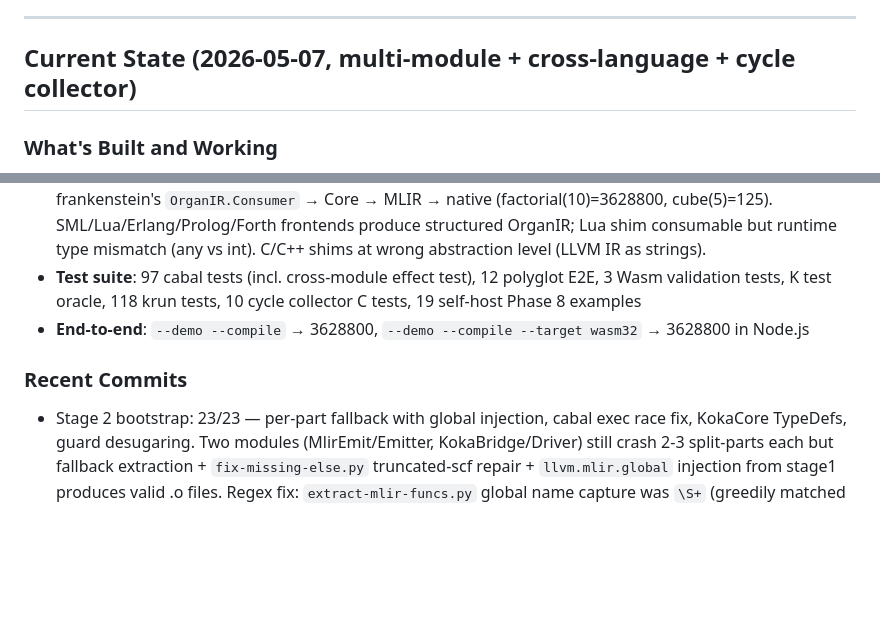
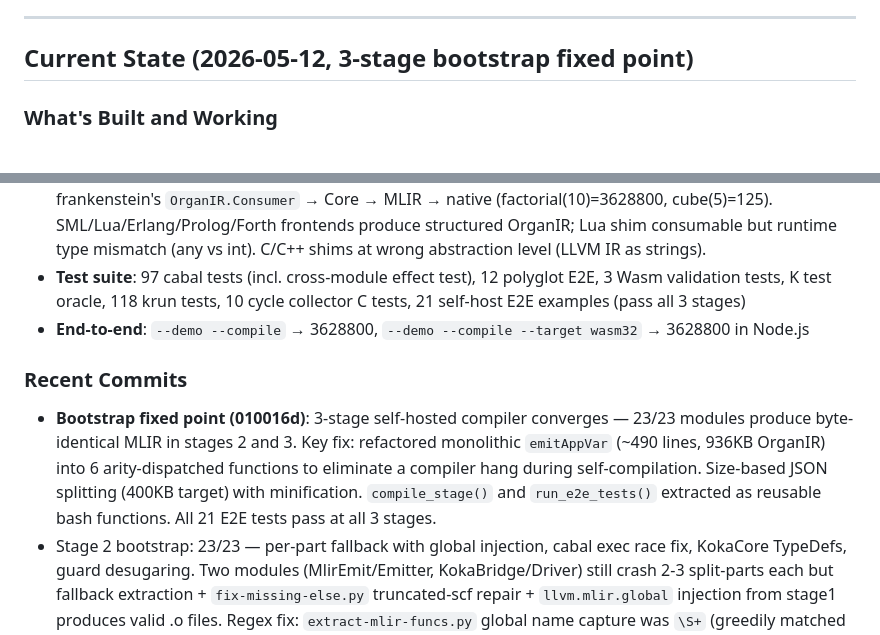
Before and after one commit to NadiaYvette/frankenstein, a Markdown page: ROADMAP.md, 2 parts joined by grey strips. GitHub-like rendering; blank space fills up the shorter version.

```diff
--- a/ROADMAP.md
+++ b/ROADMAP.md
@@ -783,7 +783,7 @@ compiler's output, proving self-hosted compilation is functionally equivalent.
 
 ---
 
-## Current State (2026-05-07, multi-module + cross-language + cycle collector)
+## Current State (2026-05-12, 3-stage bootstrap fixed point)
 
 ### What's Built and Working
 - **8 bridges**: GHC (real API + `foreign import ccall` FFI), Rust (MIR text+JSON + `extern "C"` FFI),
@@ -895,10 +895,16 @@ compiler's output, proving self-hosted compilation is functionally equivalent.
   SML/Lua/Erlang/Prolog/Forth frontends produce structured OrganIR; Lua shim consumable but
   runtime type mismatch (any vs int). C/C++ shims at wrong abstraction level (LLVM IR as strings).
 - **Test suite**: 97 cabal tests (incl. cross-module effect test), 12 polyglot E2E, 3 Wasm validation tests,
-  K test oracle, 118 krun tests, 10 cycle collector C tests, 19 self-host Phase 8 examples
+  K test oracle, 118 krun tests, 10 cycle collector C tests, 21 self-host E2E examples (pass all 3 stages)
 - **End-to-end**: `--demo --compile` → 3628800, `--demo --compile --target wasm32` → 3628800 in Node.js
 
 ### Recent Commits
+- **Bootstrap fixed point (010016d)**: 3-stage self-hosted compiler converges — 23/23
+  modules produce byte-identical MLIR in stages 2 and 3. Key fix: refactored monolithic
+  `emitAppVar` (~490 lines, 936KB OrganIR) into 6 arity-dispatched functions to eliminate
+  a compiler hang during self-compilation. Size-based JSON splitting (400KB target) with
+  minification. `compile_stage()` and `run_e2e_tests()` extracted as reusable bash functions.
+  All 21 E2E tests pass at all 3 stages.
 - Stage 2 bootstrap: 23/23 — per-part fallback with global injection, cabal exec race fix, KokaCore TypeDefs, guard desugaring. Two modules (MlirEmit/Emitter, KokaBridge/Driver) still crash 2-3 split-parts each but fallback extraction + `fix-missing-else.py` truncated-scf repair + `llvm.mlir.global` injection from stage1 produces valid .o files. Regex fix: `extract-mlir-funcs.py` global name capture was `\S+` (greedily matched into string content), now `[A-Za-z0-9_.$]+`. Stage 2 compiler passes all 21 E2E tests.
 - FFI cross-language imports — Haskell `foreign import ccall` and Rust `extern "C"` now resolve through the polyglot linker. GHC bridge detects `FCallId` vars via `idDetails`, extracts C function names from `CCallSpec`/`StaticTarget`, strips `realWorld#` state tokens and unboxed tuple `(# State# RealWorld, result #)` destructuring. MIR bridge fix: `convertTextLine` no longer wraps call terminators in `Assign((...))`, enabling proper parsing of `_0 = func(args) -> [return: bbN, ...]` patterns. Two new demo tests: Haskell FFI cross-lang (Haskell→Python+Go+Koka → 157), Rust FFI cross-lang (Rust→Python+Haskell+Koka → 69). Polyglot test suite now at 12 tests (11 passing, 1 pre-existing Mercury choice issue).
 - 12-language demo — all 12 direct-style in-tree bridges (Haskell, Rust, Mercury, Python, Go, Futhark, Swift, OCaml, Erlang, F#, Idris, Koka) compose into a single binary → 440. Each function compiled through its real compiler's API/IR. Organ-bank OCaml shim verified end-to-end through OrganIR JSON → Consumer → Core → MLIR → native.
```
Also changed, not shown: other parts of ROADMAP.md (+35 -35 lines).
